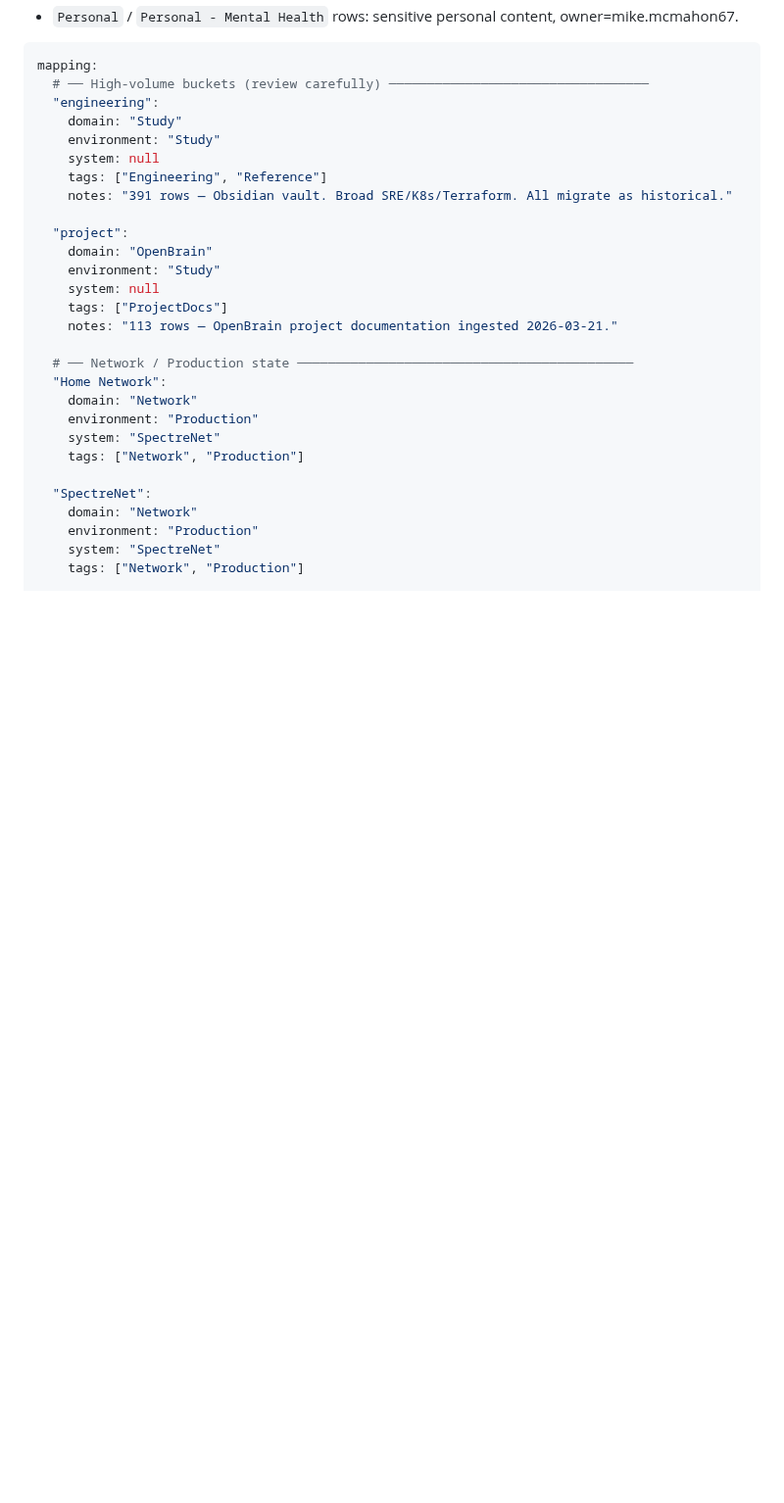
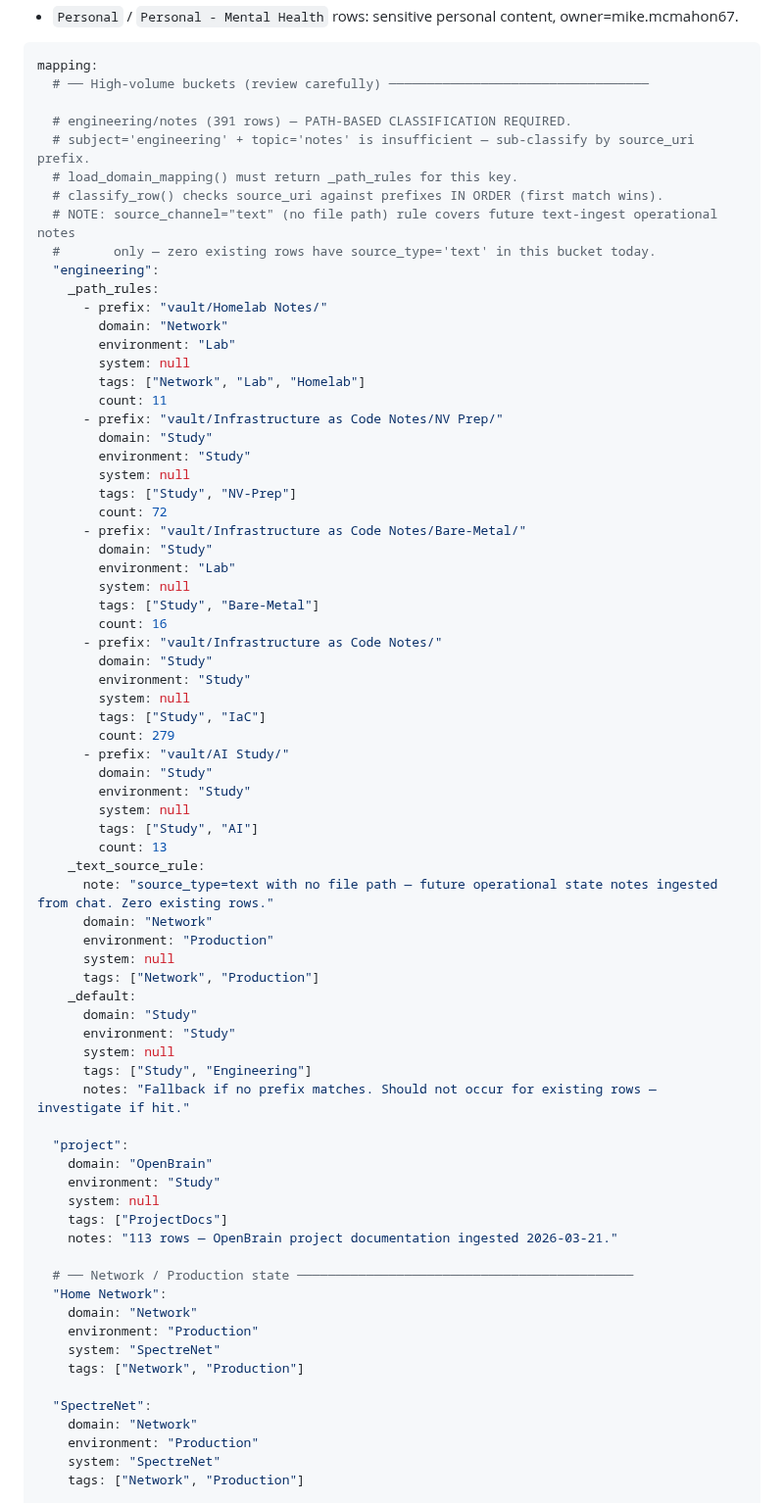
Before and after one commit to MikeMcMahon-dev/openbrain, a Markdown page: docs/migrations/001_domain_discovery.md, the part around one of its changes. Shown at 98% size. GitHub-like rendering; blank space fills up the shorter version.

Commit message:
docs: refine engineering/notes mapping with path-based sub-classification
391 engineering/notes rows cannot be classified by subject alone — source_uri
vault path is required. Split into five path-based rules:
- vault/Homelab Notes/ → Network/Lab (11 rows)
- vault/IaC Notes/NV Prep/ → Study/Study (72 rows)
- vault/IaC Notes/Bare-Metal/ → Study/Lab (16 rows)
- vault/IaC Notes/ (other) → Study/Study (279 rows)
- vault/AI Study/ → Study/Study (13 rows)
- source_type=text, no path → Network/Production (0 current rows, future ingests)

classify_row() signature updated to require source_uri and source_type.

Co-Authored-By: Claude Sonnet 4.6 <noreply@anthropic.com>

````diff
--- a/docs/migrations/001_domain_discovery.md
+++ b/docs/migrations/001_domain_discovery.md
@@ -233,12 +233,57 @@ Notes on notable entries:
 ```yaml
 mapping:
   # ── High-volume buckets (review carefully) ──────────────────────────────────
+
+  # engineering/notes (391 rows) — PATH-BASED CLASSIFICATION REQUIRED.
+  # subject='engineering' + topic='notes' is insufficient — sub-classify by source_uri prefix.
+  # load_domain_mapping() must return _path_rules for this key.
+  # classify_row() checks source_uri against prefixes IN ORDER (first match wins).
+  # NOTE: source_channel="text" (no file path) rule covers future text-ingest operational notes
+  #       only — zero existing rows have source_type='text' in this bucket today.
   "engineering":
-    domain: "Study"
-    environment: "Study"
-    system: null
-    tags: ["Engineering", "Reference"]
-    notes: "391 rows — Obsidian vault. Broad SRE/K8s/Terraform. All migrate as historical."
+    _path_rules:
+      - prefix: "vault/Homelab Notes/"
+        domain: "Network"
+        environment: "Lab"
+        system: null
+        tags: ["Network", "Lab", "Homelab"]
+        count: 11
+      - prefix: "vault/Infrastructure as Code Notes/NV Prep/"
+        domain: "Study"
+        environment: "Study"
+        system: null
+        tags: ["Study", "NV-Prep"]
+        count: 72
+      - prefix: "vault/Infrastructure as Code Notes/Bare-Metal/"
+        domain: "Study"
+        environment: "Lab"
+        system: null
+        tags: ["Study", "Bare-Metal"]
+        count: 16
+      - prefix: "vault/Infrastructure as Code Notes/"
+        domain: "Study"
+        environment: "Study"
+        system: null
+        tags: ["Study", "IaC"]
+        count: 279
+      - prefix: "vault/AI Study/"
+        domain: "Study"
+        environment: "Study"
+        system: null
+        tags: ["Study", "AI"]
+        count: 13
+    _text_source_rule:
+      note: "source_type=text with no file path — future operational state notes ingested from chat. Zero existing rows."
+      domain: "Network"
+      environment: "Production"
+      system: null
+      tags: ["Network", "Production"]
+    _default:
+      domain: "Study"
+      environment: "Study"
+      system: null
+      tags: ["Study", "Engineering"]
+      notes: "Fallback if no prefix matches. Should not occur for existing rows — investigate if hit."
 
   "project":
     domain: "OpenBrain"
````
Also changed, not shown: other parts of docs/migrations/001_domain_discovery.md (+27 -0 lines).
